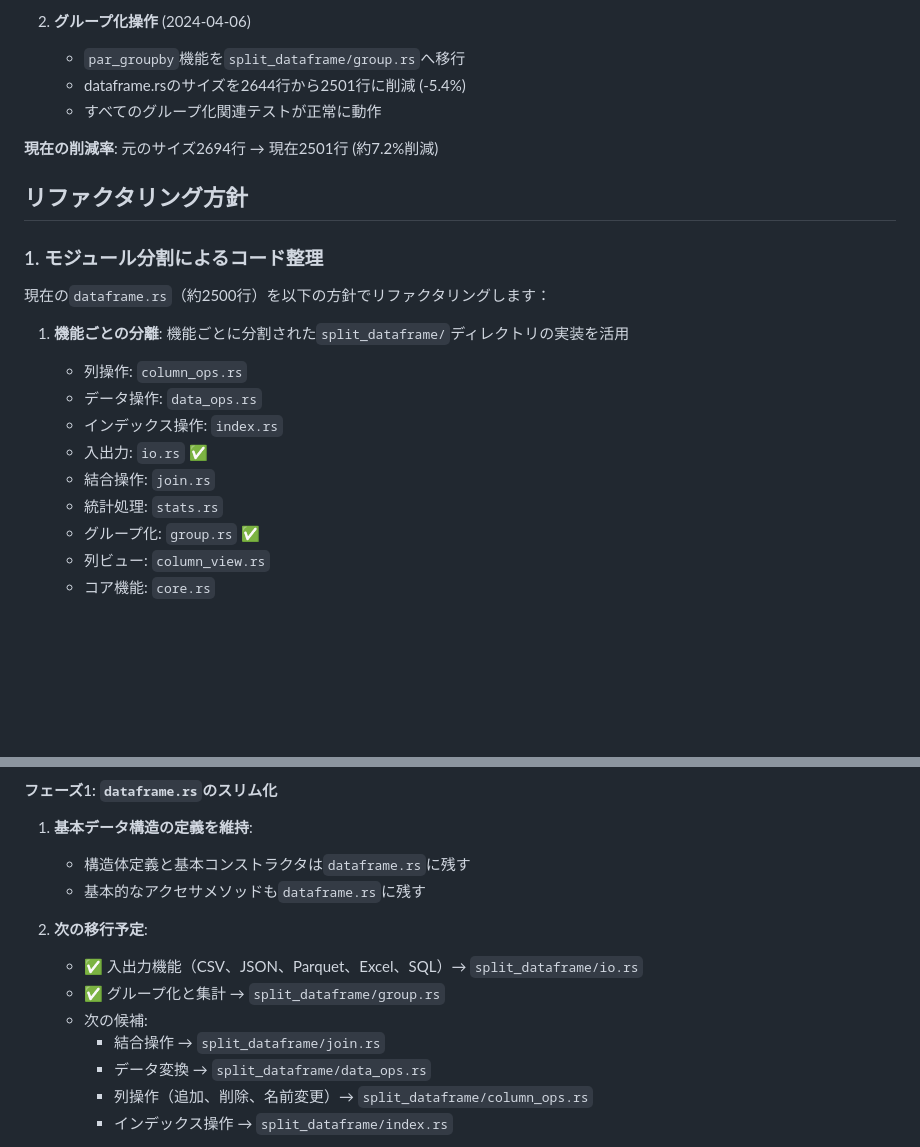
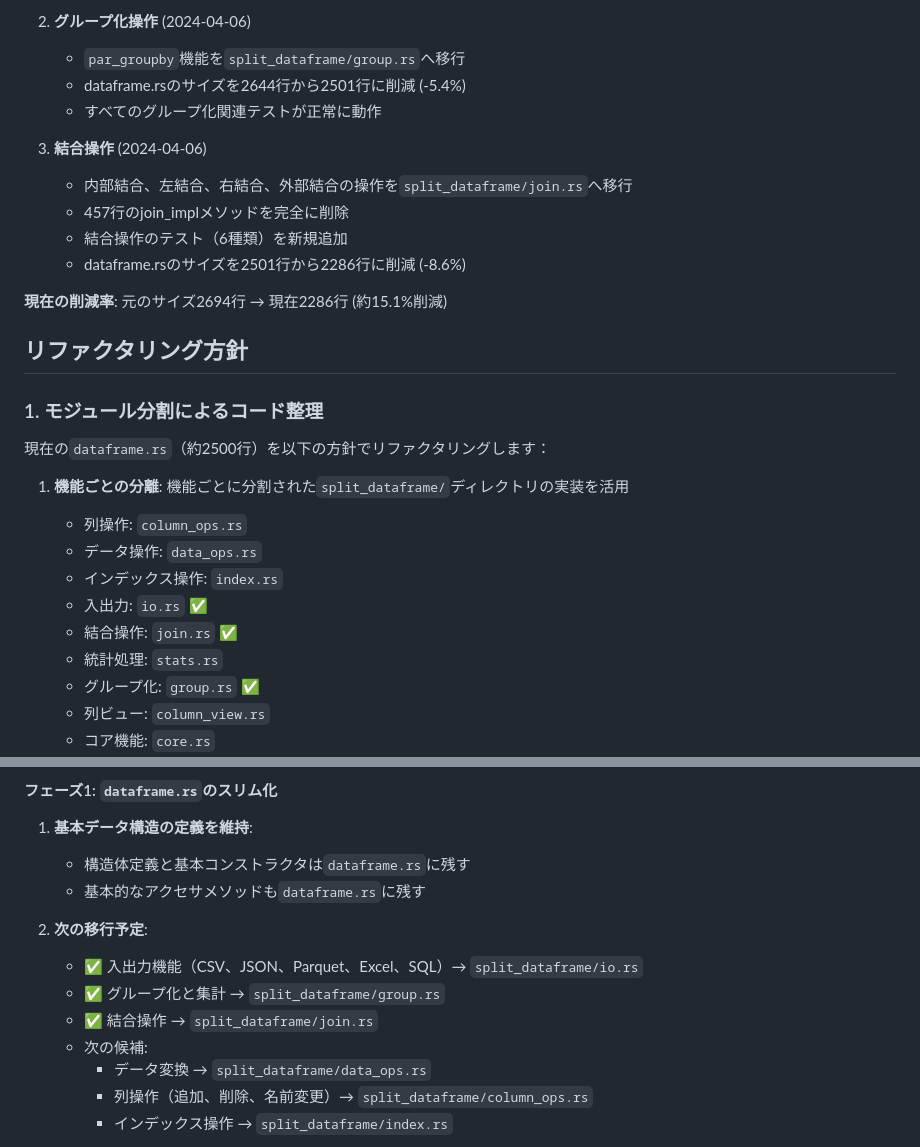
Before and after one commit to cool-japan/pandrs, a Markdown page: MIGRATION_STRATEGY.md, 2 parts joined by grey strips. GitHub-like rendering; blank space fills up the shorter version.

Commit message:
docs: 移行戦略ドキュメントの更新 - 結合操作の移行完了を追加

```diff
--- a/MIGRATION_STRATEGY.md
+++ b/MIGRATION_STRATEGY.md
@@ -16,7 +16,13 @@ PandRSプロジェクトでは、コードベースの肥大化に対処し、
    - dataframe.rsのサイズを2644行から2501行に削減 (-5.4%)
    - すべてのグループ化関連テストが正常に動作
 
-**現在の削減率**: 元のサイズ2694行 → 現在2501行 (約7.2%削減)
+3. **結合操作** (2024-04-06)
+   - 内部結合、左結合、右結合、外部結合の操作を`split_dataframe/join.rs`へ移行
+   - 457行のjoin_implメソッドを完全に削除
+   - 結合操作のテスト（6種類）を新規追加
+   - dataframe.rsのサイズを2501行から2286行に削減 (-8.6%)
+
+**現在の削減率**: 元のサイズ2694行 → 現在2286行 (約15.1%削減)
 
 ## リファクタリング方針
 
@@ -29,7 +35,7 @@ PandRSプロジェクトでは、コードベースの肥大化に対処し、
    - データ操作: `data_ops.rs`
    - インデックス操作: `index.rs`
    - 入出力: `io.rs` ✅
-   - 結合操作: `join.rs`
+   - 結合操作: `join.rs` ✅
    - 統計処理: `stats.rs`
    - グループ化: `group.rs` ✅
    - 列ビュー: `column_view.rs`
@@ -55,8 +61,8 @@ PandRSプロジェクトでは、コードベースの肥大化に対処し、
 2. **次の移行予定**:
    - ✅ 入出力機能（CSV、JSON、Parquet、Excel、SQL）→ `split_dataframe/io.rs`
    - ✅ グループ化と集計 → `split_dataframe/group.rs`
+   - ✅ 結合操作 → `split_dataframe/join.rs`
    - 次の候補:
-     - 結合操作 → `split_dataframe/join.rs`
      - データ変換 → `split_dataframe/data_ops.rs`
      - 列操作（追加、削除、名前変更）→ `split_dataframe/column_ops.rs`
      - インデックス操作 → `split_dataframe/index.rs`
```
